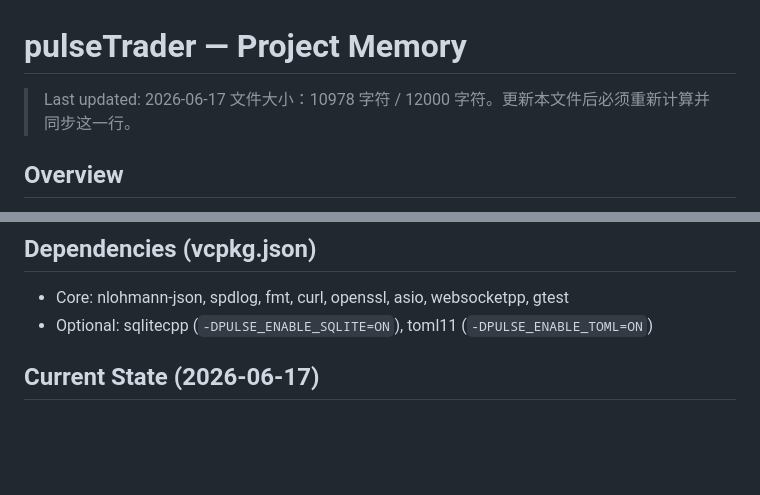
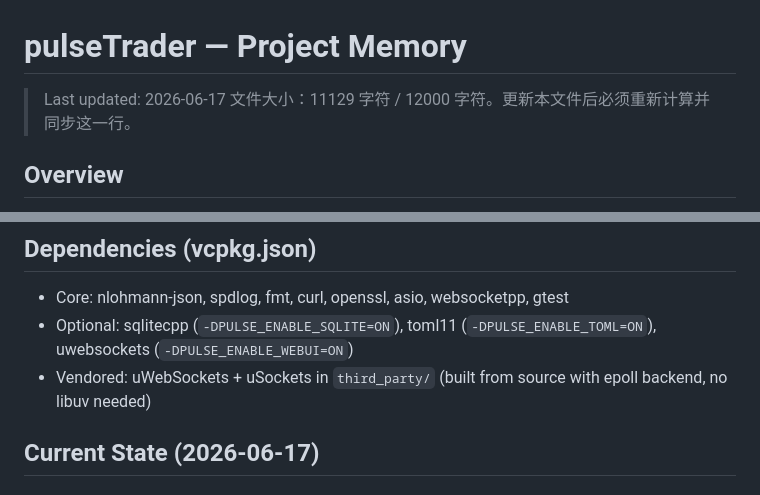
Before and after one commit to James-Xue/pulseTrader, a Markdown page: .claude/project-memory.md, 2 parts joined by grey strips. Drawn GitHub-style; blank space fills up the shorter version.

Commit message:
docs: update project-memory.md — L9 WebUI complete, M4 achieved, vendored uWebSockets noted
Co-Authored-By: Claude <noreply@anthropic.com>

```diff
--- a/.claude/project-memory.md
+++ b/.claude/project-memory.md
@@ -1,7 +1,7 @@
 # pulseTrader — Project Memory
 
 > Last updated: 2026-06-17
-> 文件大小：10978 字符 / 12000 字符。更新本文件后必须重新计算并同步这一行。
+> 文件大小：11129 字符 / 12000 字符。更新本文件后必须重新计算并同步这一行。
 
 ## Overview
 
@@ -36,7 +36,8 @@
 ## Dependencies (vcpkg.json)
 
 - Core: nlohmann-json, spdlog, fmt, curl, openssl, asio, websocketpp, gtest
-- Optional: sqlitecpp (`-DPULSE_ENABLE_SQLITE=ON`), toml11 (`-DPULSE_ENABLE_TOML=ON`)
+- Optional: sqlitecpp (`-DPULSE_ENABLE_SQLITE=ON`), toml11 (`-DPULSE_ENABLE_TOML=ON`), uwebsockets (`-DPULSE_ENABLE_WEBUI=ON`)
+- Vendored: uWebSockets + uSockets in `third_party/` (built from source with epoll backend, no libuv needed)
 
 ## Current State (2026-06-17)
 
```
